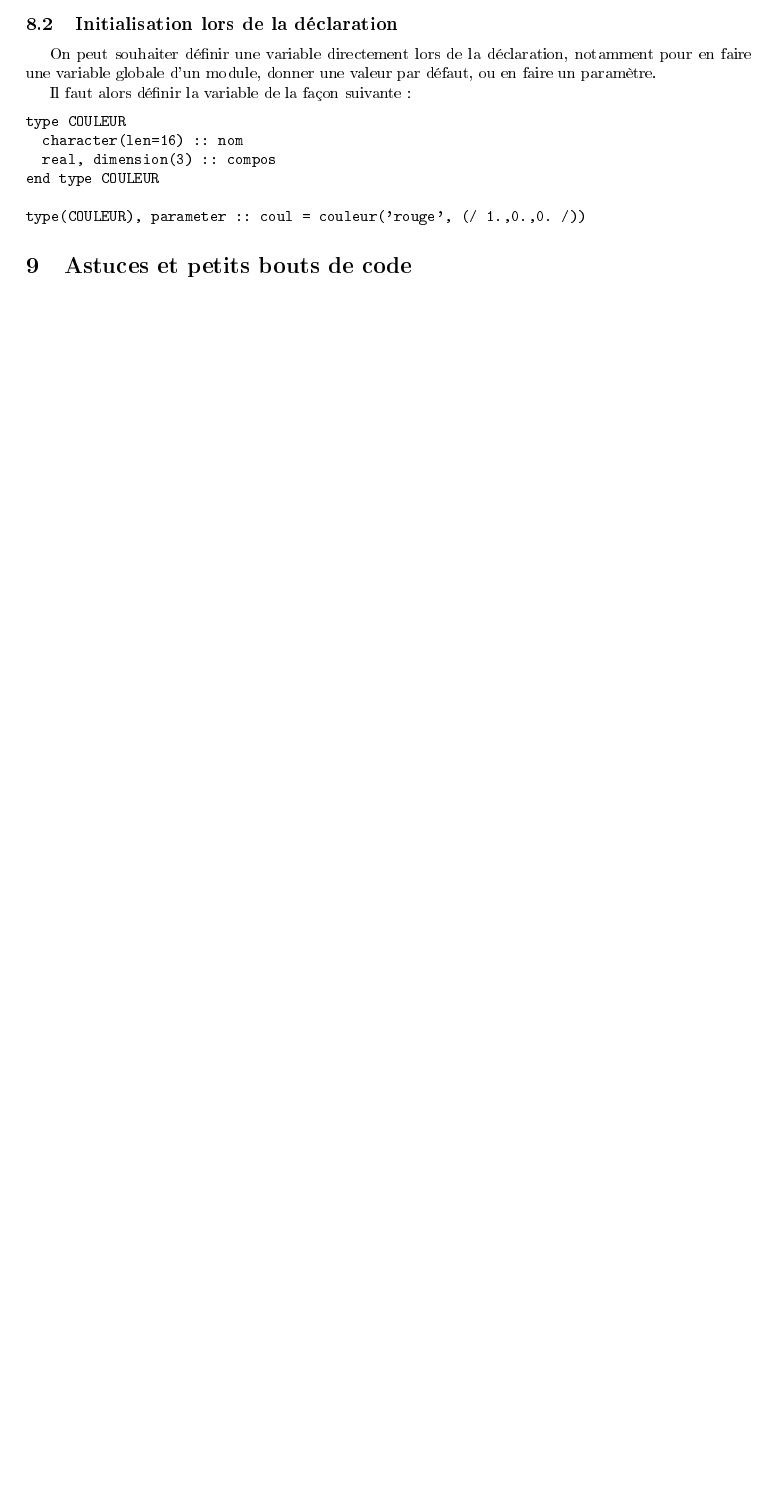
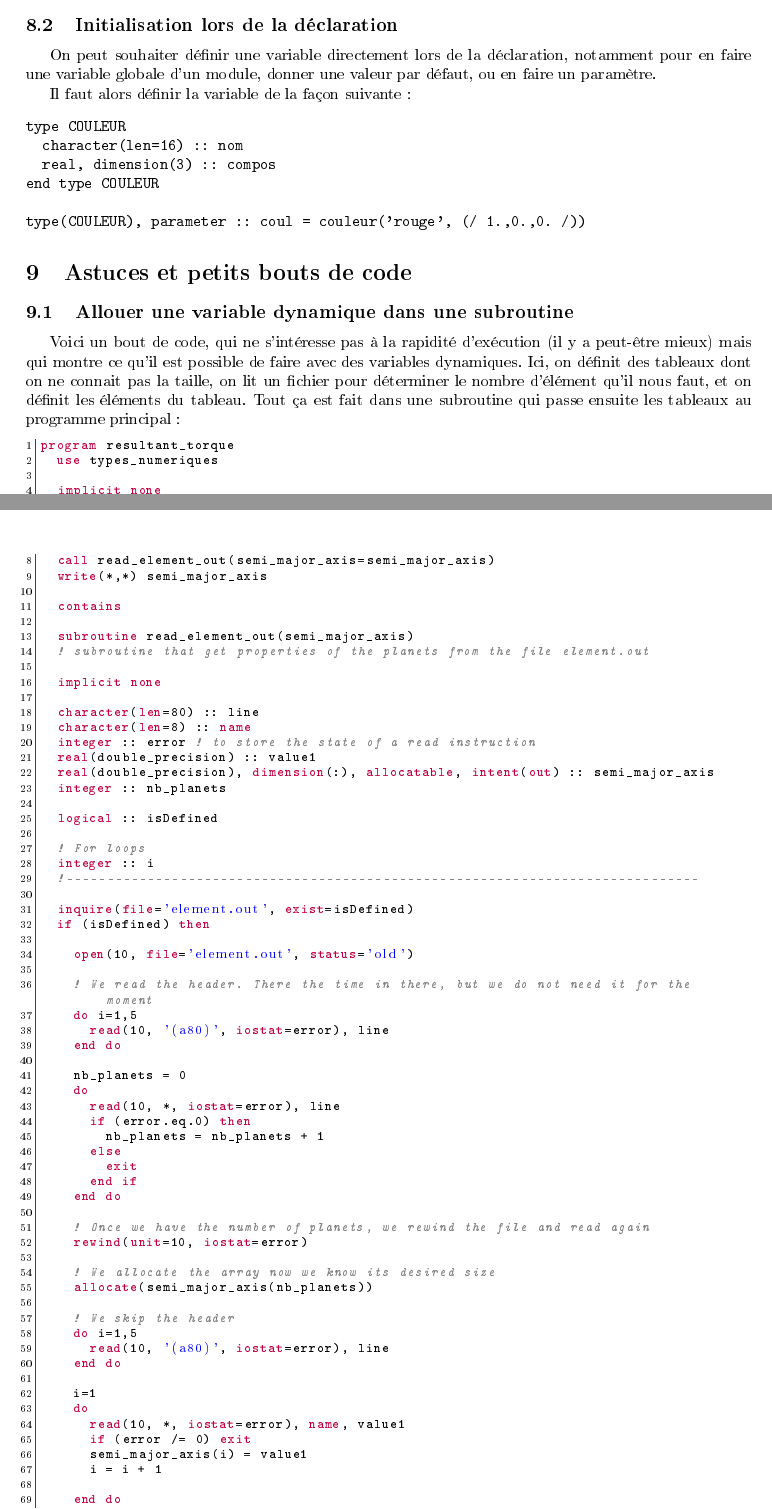
Before and after one commit to sanyaade-teachings/autiwa-tutorials, a LaTeX document (fortran/aide-memoire-fortran.tex): part of page 25 of 48 before the commit and two parts of pages 25 and 26 of 49 after it, the two joined at a grey line, cut so that both start at the same text, the shorter picture padded with empty space. The pictures show the PDF file fortran/aide-memoire-fortran.pdf that the author committed with the source.

Commit message:
git-svn-id: https://autiwa-tutorials.googlecode.com/svn/trunk@131 0dbe97c4-82fb-7826-aa11-3c1593e05550

```diff
--- a/fortran/aide-memoire-fortran.tex
+++ b/fortran/aide-memoire-fortran.tex
@@ -1453,6 +1453,90 @@ type(COULEUR), parameter :: coul = couleur('rouge', (/ 1.,0.,0. /))
 
 
 \section{Astuces et petits bouts de code}
+\subsection{Allouer une variable dynamique dans une subroutine}
+Voici un bout de code, qui ne s'intéresse pas à la rapidité d'exécution (il y a peut-être mieux) mais qui montre ce qu'il est possible de faire avec des variables dynamiques. Ici, on définit des tableaux dont on ne connait pas la taille, on lit un fichier pour déterminer le nombre d'élément qu'il nous faut, et on définit les éléments du tableau. Tout ça est fait dans une subroutine qui passe ensuite les tableaux au programme principal :
+\begin{lstlisting}[language=Fortran]
+program resultant_torque
+  use types_numeriques
+
+  implicit none
+
+  real(double_precision), dimension(:), allocatable :: semi_major_axis
+
+  call read_element_out(semi_major_axis=semi_major_axis)
+  write(*,*) semi_major_axis
+
+  contains
+
+  subroutine read_element_out(semi_major_axis)
+  ! subroutine that get properties of the planets from the file element.out
+
+  implicit none
+
+  character(len=80) :: line
+  character(len=8) :: name
+  integer :: error ! to store the state of a read instruction
+  real(double_precision) :: value1
+  real(double_precision), dimension(:), allocatable, intent(out) :: semi_major_axis
+  integer :: nb_planets
+
+  logical :: isDefined
+
+  ! For loops
+  integer :: i
+  !------------------------------------------------------------------------------
+
+  inquire(file='element.out', exist=isDefined)
+  if (isDefined) then
+
+    open(10, file='element.out', status='old')
+
+    ! We read the header. There the time in there, but we do not need it for the moment
+    do i=1,5
+      read(10, '(a80)', iostat=error), line
+    end do
+
+    nb_planets = 0
+    do
+      read(10, *, iostat=error), line
+      if (error.eq.0) then
+        nb_planets = nb_planets + 1
+      else
+        exit
+      end if
+    end do
+
+    ! Once we have the number of planets, we rewind the file and read again
+    rewind(unit=10, iostat=error)
+
+    ! We allocate the array now we know its desired size
+    allocate(semi_major_axis(nb_planets))
+
+    ! We skip the header
+    do i=1,5
+      read(10, '(a80)', iostat=error), line
+    end do
+
+    i=1
+    do
+      read(10, *, iostat=error), name, value1
+      if (error /= 0) exit
+      semi_major_axis(i) = value1
+      i = i + 1
+
+    end do
+  else
+    write(*,*) 'Error: the file "element.out" does not exist'
+  end if
+
+  end subroutine read_element_out
+
+end program resultant_torque
+\end{lstlisting}
+La \textbf{subroutine} \texttt{read\_element\_out} va lire dans un premier temps le fichier (sans tenir compte du header de 5 lignes) afin de déterminer le nombre de lignes utiles, et donc le nombre d'élément qu'aura notre tableau. Puis, il alloue la place nécessaire au tableau et enfin il stocke les éléments, un par un.
+
+À noter que \texttt{read\_element\_out} affiche une erreur si le fichier nécessaire n'existe pas (dans le cas présent, le fichier \textbf{element.out}).
+
 \subsection{Lire un fichier de longueur inconnue}
 Pour lire un fichier dont on ne connait pas le nombre de lignes :
 \begin{lstlisting}[language=Fortran]
```
Also changed, not shown: fortran/aide-memoire-fortran.pdf, fortran/aide-memoire-fortran.tex (1 more changed lines).
